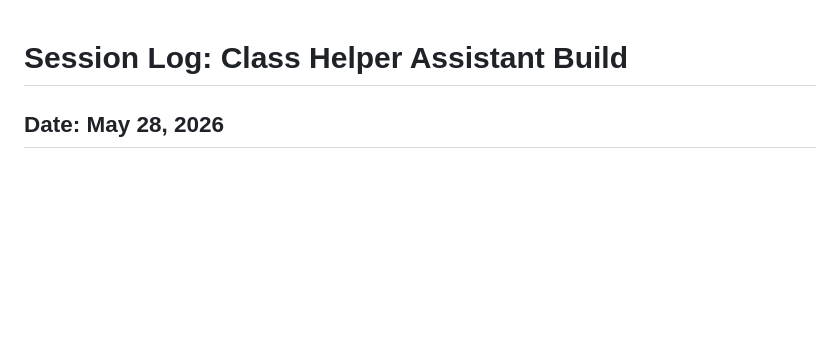
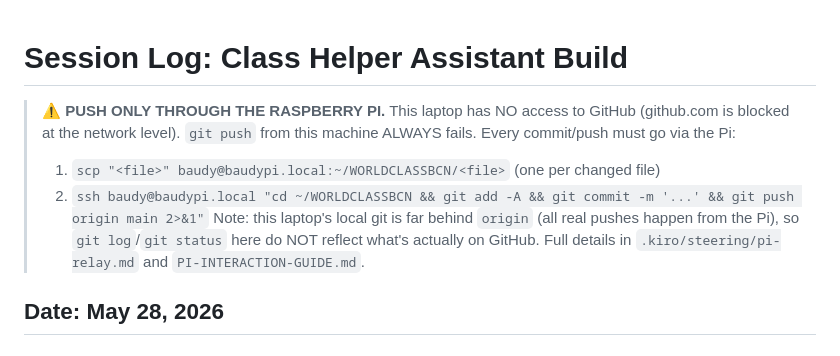
Before and after one commit to danielbaudy-oss/WORLDCLASSBCN, a Markdown page: SESSION-LOG-ASSISTANT.md, the part around the change. Rendered like a GitHub page; blank space fills up the shorter version.

Commit message:
Session log: add prominent Pi-only push banner at top

```diff
--- a/SESSION-LOG-ASSISTANT.md
+++ b/SESSION-LOG-ASSISTANT.md
@@ -1,4 +1,13 @@
 # Session Log: Class Helper Assistant Build
+
+> ⚠️ **PUSH ONLY THROUGH THE RASPBERRY PI.**
+> This laptop has NO access to GitHub (github.com is blocked at the network level).
+> `git push` from this machine ALWAYS fails. Every commit/push must go via the Pi:
+> 1. `scp "<file>" baudy@baudypi.local:~/WORLDCLASSBCN/<file>` (one per changed file)
+> 2. `ssh baudy@baudypi.local "cd ~/WORLDCLASSBCN && git add -A && git commit -m '...' && git push origin main 2>&1"`
+> Note: this laptop's local git is far behind `origin` (all real pushes happen from the Pi),
+> so `git log`/`git status` here do NOT reflect what's actually on GitHub.
+> Full details in `.kiro/steering/pi-relay.md` and `PI-INTERACTION-GUIDE.md`.
 
 ## Date: May 28, 2026
 
```
